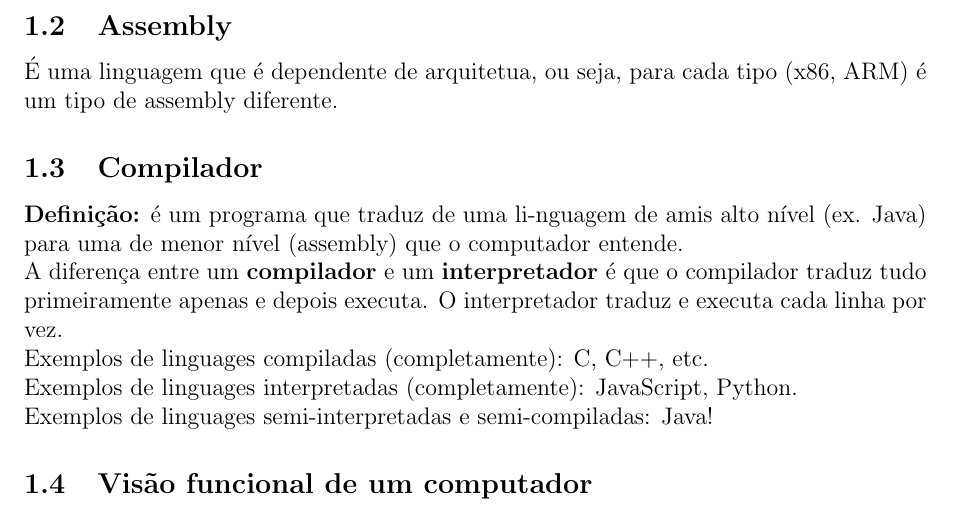
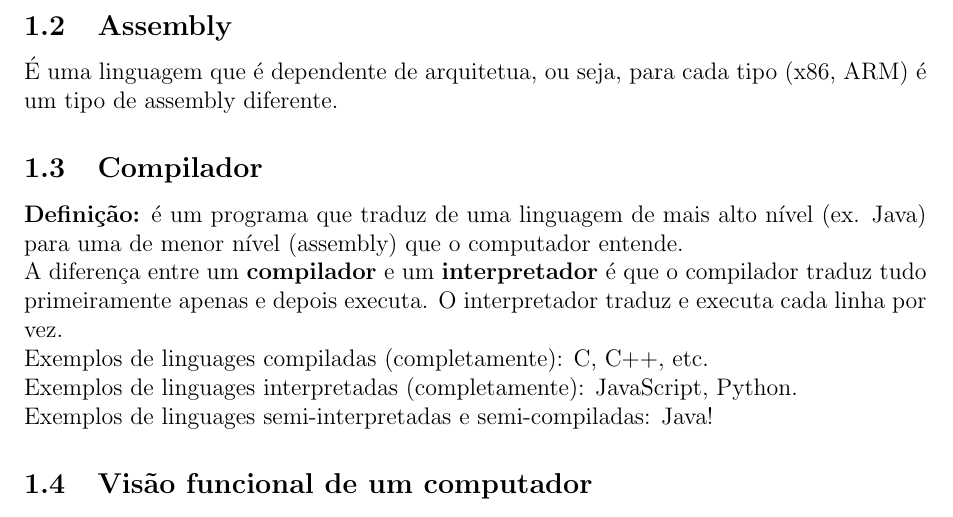
Before and after one commit to MarconiGRF/Cadernos_3o_Periodo, a LaTeX document (InfraHARD/CadernoHARD.tex): part of page 1 of 2, cut so that both start at the same text. Compiled offline with pdfLaTeX.

Commit message:
Correções no caderno de infraestrutura de Hardware

```diff
--- a/InfraHARD/CadernoHARD.tex
+++ b/InfraHARD/CadernoHARD.tex
@@ -24,7 +24,7 @@
     É uma linguagem que é dependente de arquitetua, ou seja, para cada tipo (x86, ARM) é um tipo de assembly diferente.
 
     \subsection{Compilador}
-    \textbf{Definição:} é um programa que traduz de uma li-nguagem de amis alto nível (ex. Java) para uma de menor nível (assembly) que o computador entende.
+    \textbf{Definição:} é um programa que traduz de uma linguagem de mais alto nível (ex. Java) para uma de menor nível (assembly) que o computador entende.
     \\A diferença entre um \textbf{compilador} e um \textbf{interpretador} é que o compilador traduz tudo primeiramente apenas e depois executa. O interpretador traduz e executa cada linha por vez.
     \\Exemplos de linguages compiladas (completamente): C, C++, etc.
     \\Exemplos de linguages interpretadas (completamente): JavaScript, Python.
```
